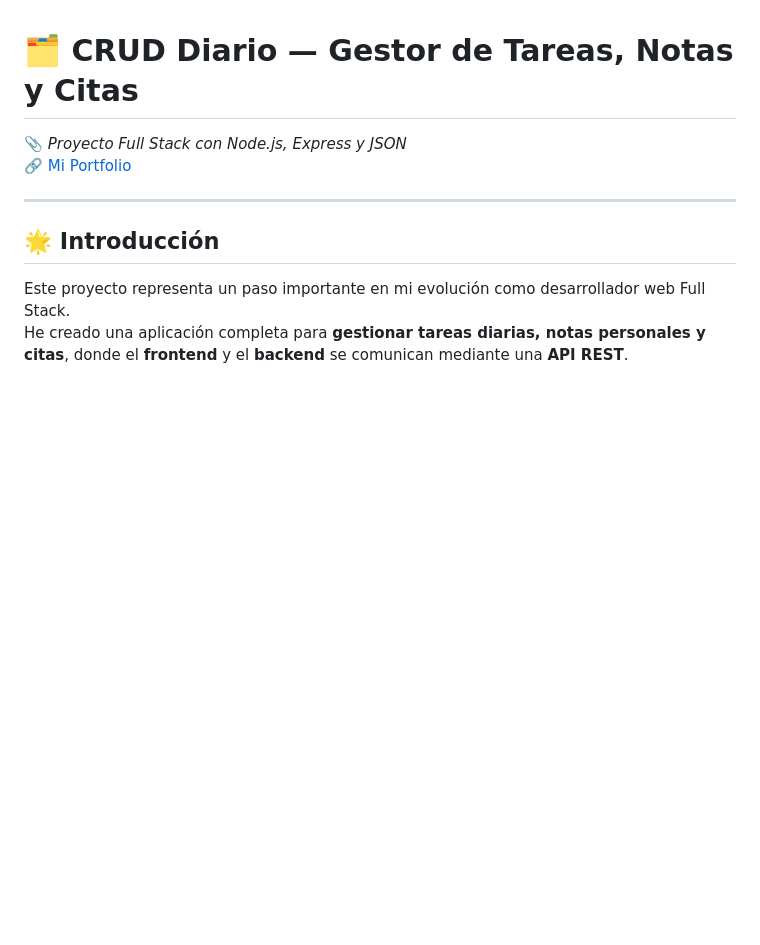
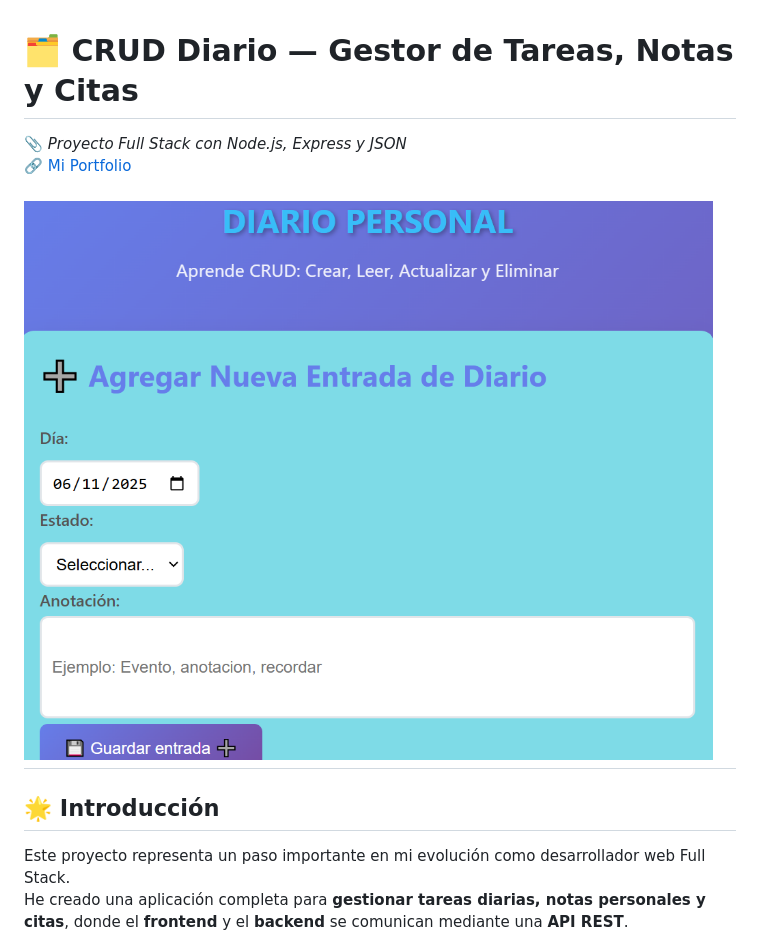
Before and after one commit to NerosJuanMa/CRUD-DIARIO-GIT, a Markdown page: README.md, the part around the change. Rendered like a GitHub page; blank space fills up the shorter version.

```diff
--- a/README.md
+++ b/README.md
@@ -2,6 +2,7 @@
 📎 *Proyecto Full Stack con Node.js, Express y JSON*
 🔗 [Mi Portfolio](https://nerosjuanma.github.io/JuanManuel-MudarraPozo.github.io/)
 
+![Vista previa del proyecto](/frontend/assets/preview.png)
 ---
 
 ## 🌟 Introducción
```
